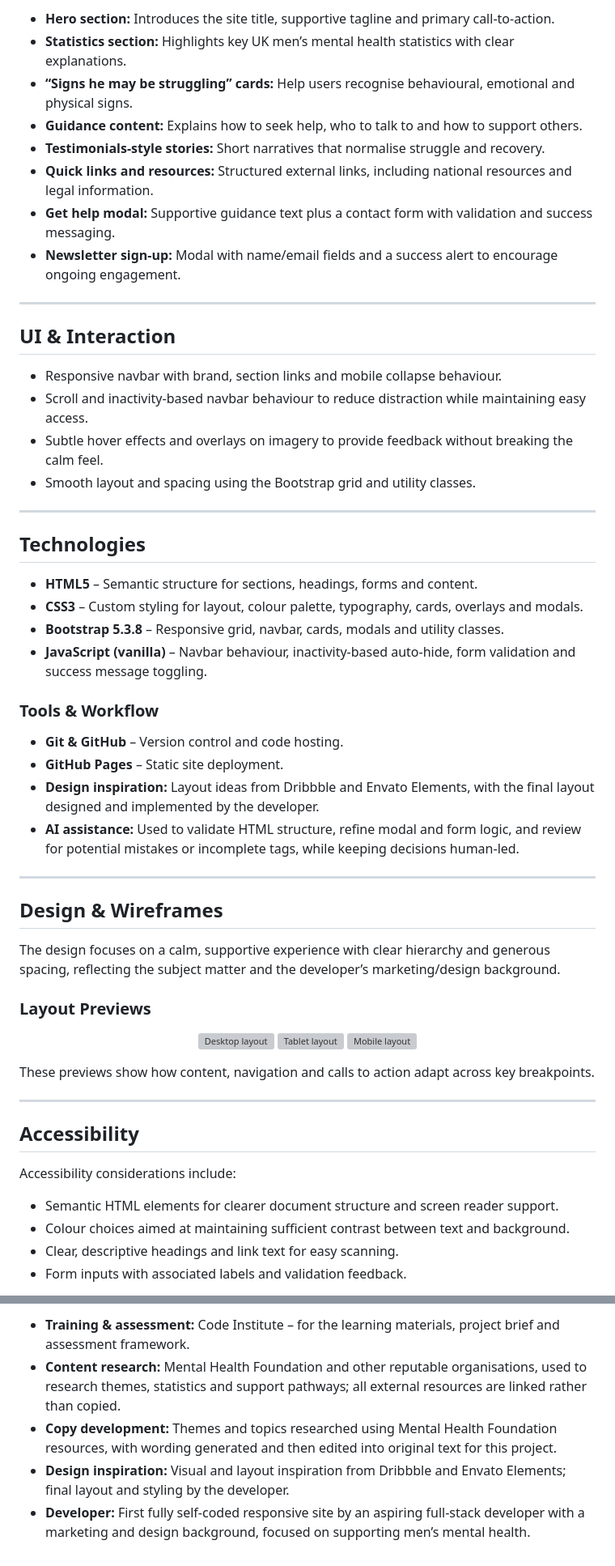
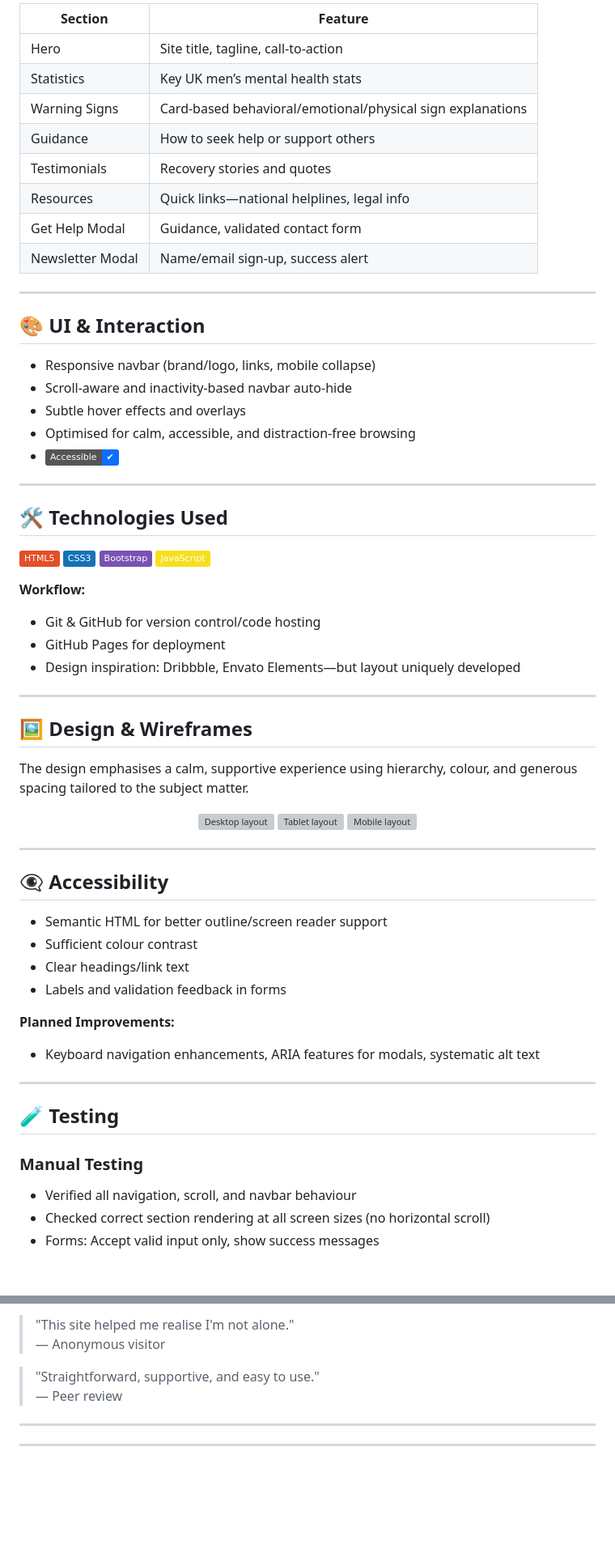
Before and after one commit to denmurray10/Many-Men, a Markdown page: README.md, 2 parts joined by grey strips. Shown at 81% size. Drawn GitHub-style; badges without logos; blank space fills up the shorter version; grey boxes are pictures that could not be loaded.

Commit message:
Revise README for better clarity and structure
Updated README.md to enhance clarity and organization, including improved section titles and descriptions.

```diff
--- a/README.md
+++ b/README.md
@@ -78,45 +68,44 @@ The project was created to demonstrate HTML, CSS, Bootstrap and basic JavaScript
 
-- **Hero section:** Introduces the site title, supportive tagline and primary call-to-action.
-- **Statistics section:** Highlights key UK men’s mental health statistics with clear explanations.
-- **“Signs he may be struggling” cards:** Help users recognise behavioural, emotional and physical signs.
-- **Guidance content:** Explains how to seek help, who to talk to and how to support others.
-- **Testimonials-style stories:** Short narratives that normalise struggle and recovery.
-- **Quick links and resources:** Structured external links, including national resources and legal information.
-- **Get help modal:** Supportive guidance text plus a contact form with validation and success messaging.
-- **Newsletter sign-up:** Modal with name/email fields and a success alert to encourage ongoing engagement.
+| Section                | Feature                                                      |
+|------------------------|-------------------------------------------------------------|
+| Hero                   | Site title, tagline, call-to-action                         |
+| Statistics             | Key UK men’s mental health stats                            |
+| Warning Signs          | Card-based behavioral/emotional/physical sign explanations  |
+| Guidance               | How to seek help or support others                          |
+| Testimonials           | Recovery stories and quotes                                 |
+| Resources              | Quick links—national helplines, legal info                  |
+| Get Help Modal         | Guidance, validated contact form                            |
+| Newsletter Modal       | Name/email sign-up, success alert                           |
 
 ---
 
-## UI & Interaction
+## 🎨 UI & Interaction
 
-- Responsive navbar with brand, section links and mobile collapse behaviour.
-- Scroll and inactivity-based navbar behaviour to reduce distraction while maintaining easy access.
-- Subtle hover effects and overlays on imagery to provide feedback without breaking the calm feel.
-- Smooth layout and spacing using the Bootstrap grid and utility classes.
+- Responsive navbar (brand/logo, links, mobile collapse)
+- Scroll-aware and inactivity-based navbar auto-hide
+- Subtle hover effects and overlays
+- Optimised for calm, accessible, and distraction-free browsing
+- [![](https://img.shields.io/badge/Accessible-%E2%9C%94-0d6efd)](https://www.w3.org/WAI/)
 
 ---
 
-## Technologies
+## 🛠 Technologies Used
 
-- **HTML5** – Semantic structure for sections, headings, forms and content.
-- **CSS3** – Custom styling for layout, colour palette, typography, cards, overlays and modals.
-- **Bootstrap 5.3.8** – Responsive grid, navbar, cards, modals and utility classes.
-- **JavaScript (vanilla)** – Navbar behaviour, inactivity-based auto-hide, form validation and success message toggling.
+![](https://img.shields.io/badge/HTML5-E34F26?logo=html5&logoColor=white)
+![](https://img.shields.io/badge/CSS3-1572B6?logo=css3&logoColor=white)
+![](https://img.shields.io/badge/Bootstrap-7952B3?logo=bootstrap&logoColor=white)
+![](https://img.shields.io/badge/JavaScript-F7DF1E?logo=javascript&logoColor=black)
 
-### Tools & Workflow
-
-- **Git & GitHub** – Version control and code hosting.
-- **GitHub Pages** – Static site deployment.
-- **Design inspiration:** Layout ideas from Dribbble and Envato Elements, with the final layout designed and implemented by the developer.
-- **AI assistance:** Used to validate HTML structure, refine modal and form logic, and review for potential mistakes or incomplete tags, while keeping decisions human-led.
+**Workflow:**
+- Git & GitHub for version control/code hosting
+- GitHub Pages for deployment
+- Design inspiration: Dribbble, Envato Elements—but layout uniquely developed
 
 ---
 
-## Design & Wireframes
+## 🖼 Design & Wireframes
 
-The design focuses on a calm, supportive experience with clear hierarchy and generous spacing, reflecting the subject matter and the developer’s marketing/design background.
-
-### Layout Previews
+The design emphasises a calm, supportive experience using hierarchy, colour, and generous spacing tailored to the subject matter.
 
 <p align="center">
   <img src="docimages/Desktop.png" alt="Desktop layout" width="32%">
@@ -124,16 +113,25 @@ The design focuses on a calm, supportive experience with clear hierarchy and gen
   <img src="docimages/Mobile.png" alt="Mobile layout" width="32%">
 </p>
 
-These previews show how content, navigation and calls to action adapt across key breakpoints.
+---
+
+## 👁️‍🗨️ Accessibility
+
+- Semantic HTML for better outline/screen reader support
+- Sufficient colour contrast
+- Clear headings/link text
+- Labels and validation feedback in forms
+
+**Planned Improvements:**
+- Keyboard navigation enhancements, ARIA features for modals, systematic alt text
 
 ---
 
-## Accessibility
+## 🧪 Testing
 
-Accessibility considerations include:
+### Manual Testing
 
-- Semantic HTML elements for clearer document structure and screen reader support.
-- Colour choices aimed at maintaining sufficient contrast between text and background.
-- Clear, descriptive headings and link text for easy scanning.
-- Form inputs with associated labels and validation feedback.
+- Verified all navigation, scroll, and navbar behaviour
+- Checked correct section rendering at all screen sizes (no horizontal scroll)
+- Forms: Accept valid input only, show success messages
 
@@ -206,6 +193,10 @@ The site is deployed via **GitHub Pages**:
 
-- **Training & assessment:** Code Institute – for the learning materials, project brief and assessment framework.
-- **Content research:** Mental Health Foundation and other reputable organisations, used to research themes, statistics and support pathways; all external resources are linked rather than copied.
-- **Copy development:** Themes and topics researched using Mental Health Foundation resources, with wording generated and then edited into original text for this project.
-- **Design inspiration:** Visual and layout inspiration from Dribbble and Envato Elements; final layout and styling by the developer.
-- **Developer:** First fully self-coded responsive site by an aspiring full-stack developer with a marketing and design background, focused on supporting men’s mental health.
+> "This site helped me realise I'm not alone."
+> — Anonymous visitor
+
+> "Straightforward, supportive, and easy to use."
+> — Peer review
+
+---
+
+---
```
Also changed, not shown: other parts of README.md (+60 -81 lines).
